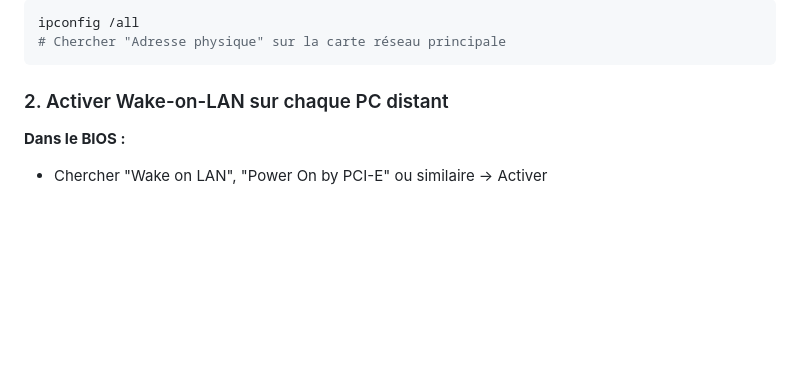
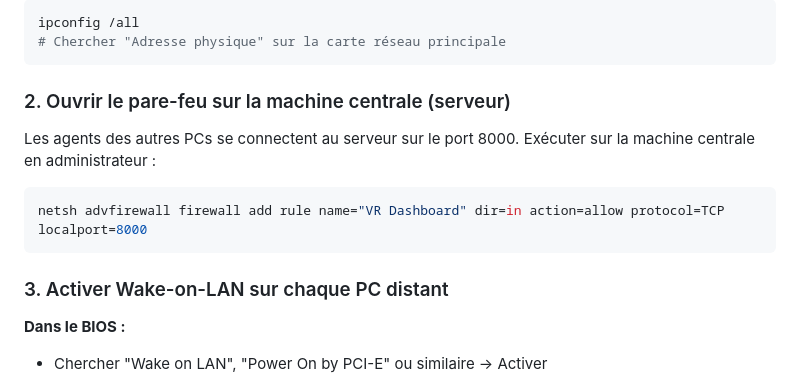
Before and after one commit to sandro-git/vr-dashboard, a Markdown page: README.md, the part around the change. GitHub-like rendering; blank space fills up the shorter version.

Commit message:
docs: add firewall rule step for server PC
Co-Authored-By: Claude Sonnet 4.6 <noreply@anthropic.com>

````diff
--- a/README.md
+++ b/README.md
@@ -40,7 +40,16 @@ ipconfig /all
 # Chercher "Adresse physique" sur la carte réseau principale
 ```
 
-### 2. Activer Wake-on-LAN sur chaque PC distant
+### 2. Ouvrir le pare-feu sur la machine centrale (serveur)
+
+Les agents des autres PCs se connectent au serveur sur le port 8000.
+Exécuter sur la machine centrale en administrateur :
+
+```powershell
+netsh advfirewall firewall add rule name="VR Dashboard" dir=in action=allow protocol=TCP localport=8000
+```
+
+### 3. Activer Wake-on-LAN sur chaque PC distant
 
 **Dans le BIOS :**
 - Chercher "Wake on LAN", "Power On by PCI-E" ou similaire → Activer
````
